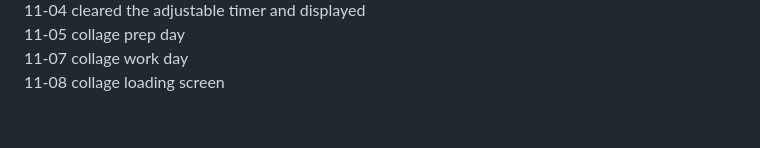
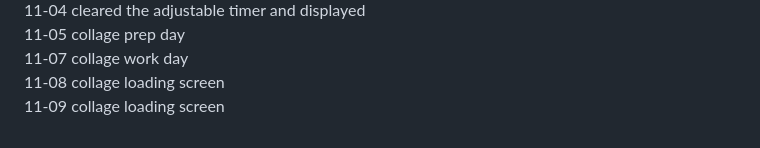
Before and after one commit to TangentialDevelopment/TangentialPortfolio3.0, a Markdown page: README.md, the part around the change. GitHub-like rendering.

Commit message:
loading screen work

```diff
--- a/README.md
+++ b/README.md
@@ -154,3 +154,4 @@
 11-05 collage prep day
 11-07 collage work day
 11-08 collage loading screen
+11-09 collage loading screen
```
